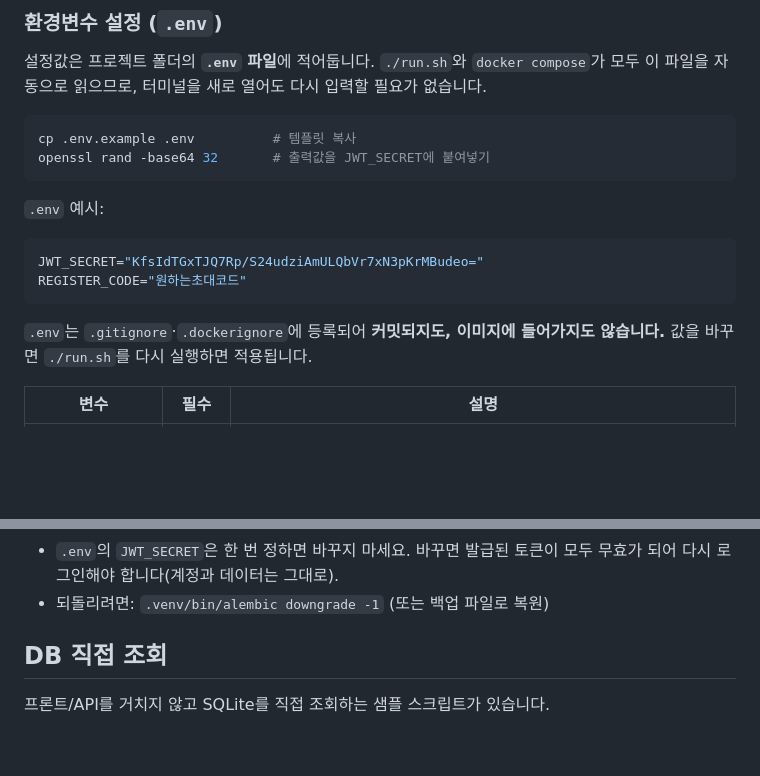
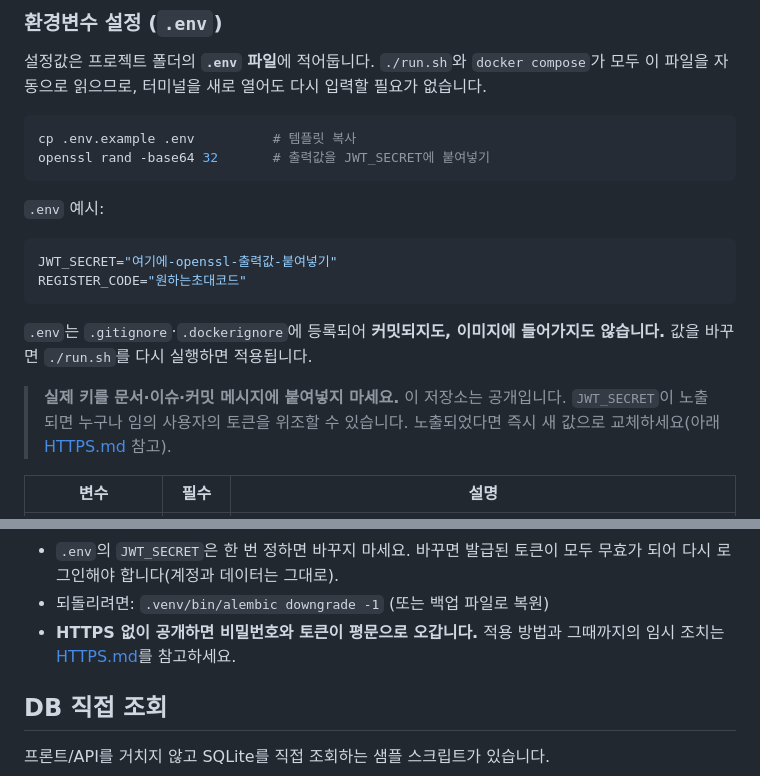
Before and after one commit to nextxyz/my_todo, a Markdown page: README.md, 2 parts joined by grey strips. GitHub-like rendering; blank space fills up the shorter version.

````diff
--- a/README.md
+++ b/README.md
@@ -49,12 +49,16 @@ openssl rand -base64 32       # 출력값을 JWT_SECRET에 붙여넣기
 `.env` 예시:
 
 ```bash
-JWT_SECRET="KfsIdTGxTJQ7Rp/S24udziAmULQbVr7xN3pKrMBudeo="
+JWT_SECRET="여기에-openssl-출력값-붙여넣기"
 REGISTER_CODE="원하는초대코드"
 ```
 
 `.env`는 `.gitignore`·`.dockerignore`에 등록되어 **커밋되지도, 이미지에 들어가지도
 않습니다.** 값을 바꾸면 `./run.sh`를 다시 실행하면 적용됩니다.
+
+> **실제 키를 문서·이슈·커밋 메시지에 붙여넣지 마세요.** 이 저장소는 공개입니다.
+> `JWT_SECRET`이 노출되면 누구나 임의 사용자의 토큰을 위조할 수 있습니다.
+> 노출되었다면 즉시 새 값으로 교체하세요(아래 [HTTPS.md](HTTPS.md) 참고).
 
 | 변수 | 필수 | 설명 |
 | --- | --- | --- |
@@ -221,6 +225,8 @@ vi .env
 - `.env`의 `JWT_SECRET`은 한 번 정하면 바꾸지 마세요. 바꾸면 발급된 토큰이 모두
   무효가 되어 다시 로그인해야 합니다(계정과 데이터는 그대로).
 - 되돌리려면: `.venv/bin/alembic downgrade -1` (또는 백업 파일로 복원)
+- **HTTPS 없이 공개하면 비밀번호와 토큰이 평문으로 오갑니다.** 적용 방법과 그때까지의
+  임시 조치는 [HTTPS.md](HTTPS.md)를 참고하세요.
 
 ## DB 직접 조회
 
````
Also changed, not shown: HTTPS.md (added, +377 -0 lines).
